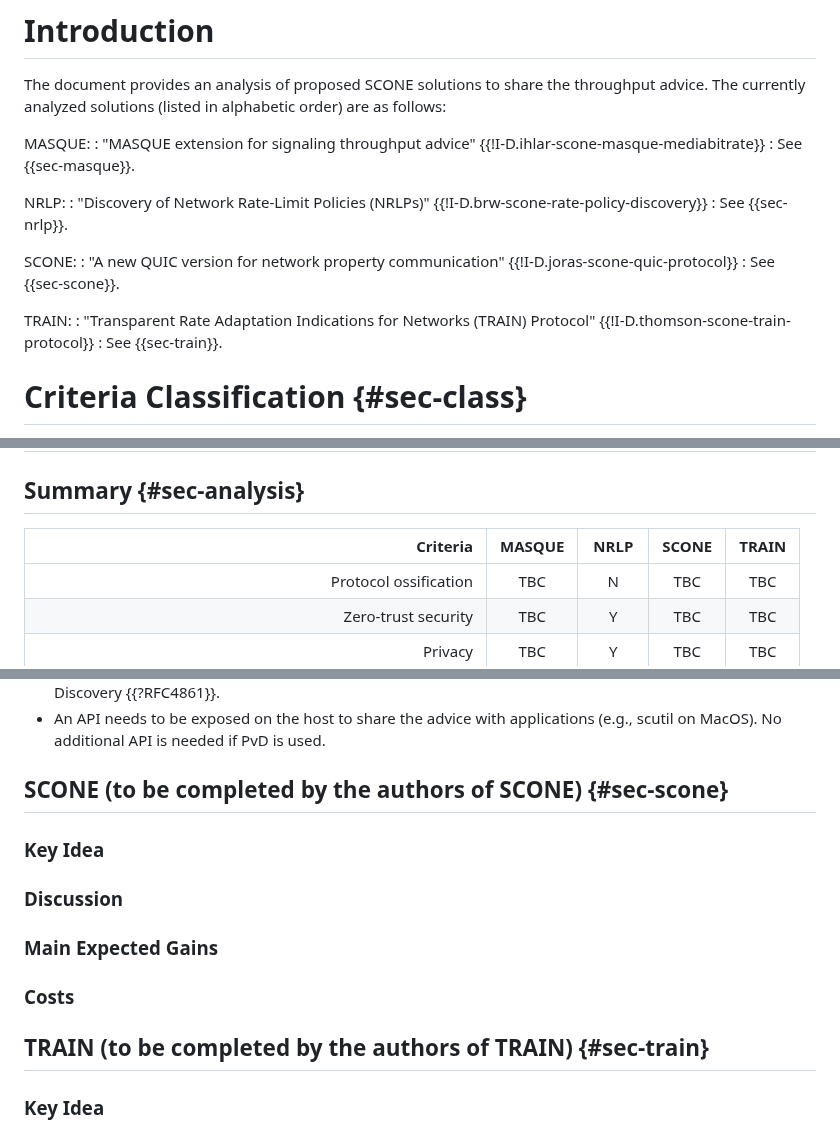
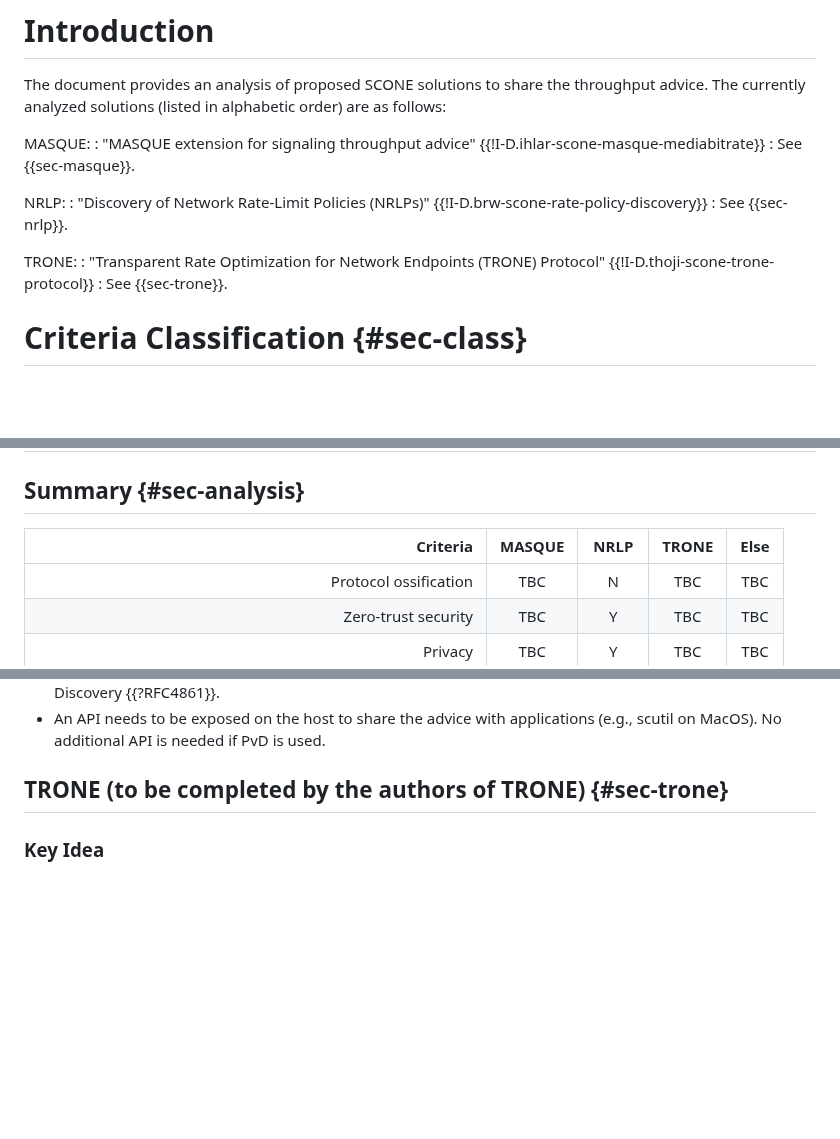
Before and after one commit to boucadair/draft-xxx-ac-rate-policy-discovery, a Markdown page: draft-brw-scone-analysis.md, 3 parts joined by grey strips. Drawn GitHub-style; blank space fills up the shorter version.

Commit message:
update scone/train==trone

```diff
--- a/draft-brw-scone-analysis.md
+++ b/draft-brw-scone-analysis.md
@@ -68,13 +68,10 @@ NRLP:
 : "Discovery of Network Rate-Limit Policies (NRLPs)" {{!I-D.brw-scone-rate-policy-discovery}}
 : See {{sec-nrlp}}.
 
-SCONE:
-: "A new QUIC version for network property communication" {{!I-D.joras-scone-quic-protocol}}
-: See {{sec-scone}}.
+TRONE:
+: "Transparent Rate Optimization for Network Endpoints (TRONE) Protocol" {{!I-D.thoji-scone-trone-protocol}}
+: See {{sec-trone}}.
 
-TRAIN:
-: "Transparent Rate Adaptation Indications for Networks (TRAIN) Protocol" {{!I-D.thomson-scone-train-protocol}}
-: See {{sec-train}}.
 
 # Criteria Classification {#sec-class}
 
@@ -158,7 +155,7 @@ A criterion may belong to one or more categories.
 
 ## Summary  {#sec-analysis}
 
-| Criteria                                      |MASQUE| NRLP |SCONE |TRAIN |
+| Criteria                                      |MASQUE| NRLP |TRONE |Else |
 |----------------------------------------------:|:----:|:----:|:----:|:----:|
 | Protocol ossification                         |TBC   |  N   |TBC   |  TBC |
 | Zero-trust security                           |TBC   |  Y   |TBC   |  TBC |
@@ -326,17 +323,7 @@ Moreover, NRLP does require any encapsulation or proxy function at the network.
 * A minor change to the network is required for NRLP RA: upgrade configuration of PE nodes with new Neighbor Discovery option. Note that all IPv6 hosts and networks are already required to support Neighbor Discovery {{?RFC4861}}.
 * An API needs to be exposed on the host to share the advice with applications (e.g., scutil on MacOS). No additional API is needed if PvD is used.
 
-## SCONE  (to be completed by the authors of SCONE) {#sec-scone}
-
-### Key Idea
-
-### Discussion
-
-### Main Expected Gains
-
-### Costs
-
-## TRAIN  (to be completed by the authors of TRAIN) {#sec-train}
+## TRONE  (to be completed by the authors of TRONE) {#sec-trone}
 
 ### Key Idea
 
```
